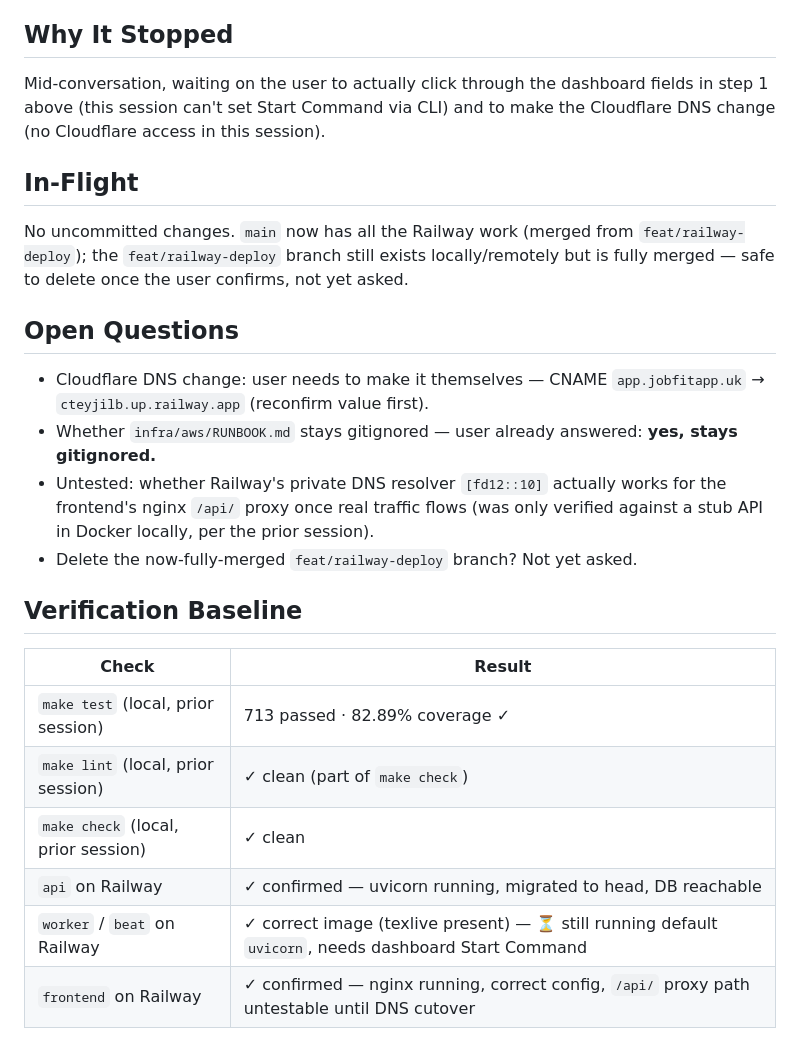
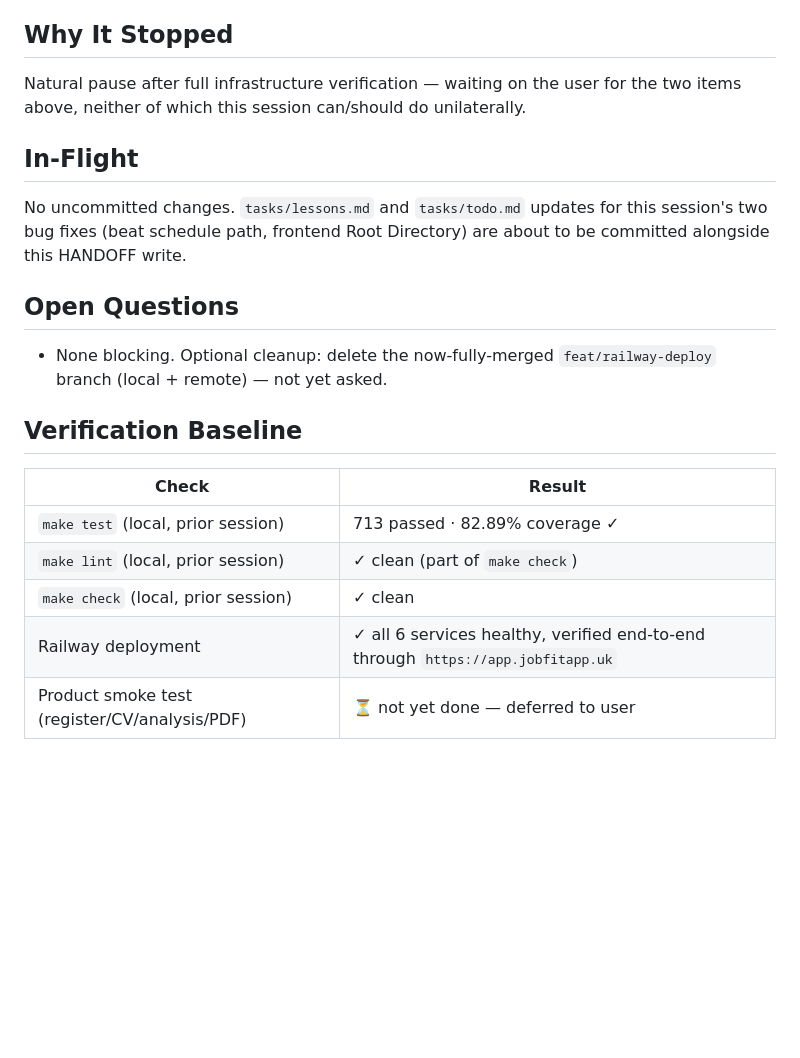
Before and after one commit to divyanshu144/Job_Agent, a Markdown page: HANDOFF.md, the part around one of its changes. GitHub-like rendering; blank space fills up the shorter version.

```diff
--- a/HANDOFF.md
+++ b/HANDOFF.md
@@ -73,25 +69,19 @@ plan (see above) — the dashboard steps below are unaffected by that change and
 
 ## Why It Stopped
 
-Mid-conversation, waiting on the user to actually click through the dashboard fields in step 1
-above (this session can't set Start Command via CLI) and to make the Cloudflare DNS change (no
-Cloudflare access in this session).
+Natural pause after full infrastructure verification — waiting on the user for the two
+items above, neither of which this session can/should do unilaterally.
 
 ## In-Flight
 
-No uncommitted changes. `main` now has all the Railway work (merged from `feat/railway-deploy`);
-the `feat/railway-deploy` branch still exists locally/remotely but is fully merged — safe to
-delete once the user confirms, not yet asked.
+No uncommitted changes. `tasks/lessons.md` and `tasks/todo.md` updates for this session's
+two bug fixes (beat schedule path, frontend Root Directory) are about to be committed
+alongside this HANDOFF write.
 
 ## Open Questions
 
-- Cloudflare DNS change: user needs to make it themselves — CNAME `app.jobfitapp.uk` →
-  `cteyjilb.up.railway.app` (reconfirm value first).
-- Whether `infra/aws/RUNBOOK.md` stays gitignored — user already answered: **yes, stays gitignored.**
-- Untested: whether Railway's private DNS resolver `[fd12::10]` actually works for the frontend's
-  nginx `/api/` proxy once real traffic flows (was only verified against a stub API in Docker
-  locally, per the prior session).
-- Delete the now-fully-merged `feat/railway-deploy` branch? Not yet asked.
+- None blocking. Optional cleanup: delete the now-fully-merged `feat/railway-deploy` branch
+  (local + remote) — not yet asked.
 
 ## Verification Baseline
 
@@ -100,6 +90,5 @@ delete once the user confirms, not yet asked.
 | `make test` (local, prior session) | 713 passed · 82.89% coverage ✓ |
 | `make lint` (local, prior session) | ✓ clean (part of `make check`) |
 | `make check` (local, prior session) | ✓ clean |
-| `api` on Railway | ✓ confirmed — uvicorn running, migrated to head, DB reachable |
-| `worker` / `beat` on Railway | ✓ correct image (texlive present) — ⏳ still running default `uvicorn`, needs dashboard Start Command |
-| `frontend` on Railway | ✓ confirmed — nginx running, correct config, `/api/` proxy path untestable until DNS cutover |
+| Railway deployment | ✓ all 6 services healthy, verified end-to-end through `https://app.jobfitapp.uk` |
+| Product smoke test (register/CV/analysis/PDF) | ⏳ not yet done — deferred to user |
```
Also changed, not shown: other parts of HANDOFF.md (+52 -56 lines), tasks/lessons.md (+42 -0 lines), tasks/todo.md (+10 -5 lines).
